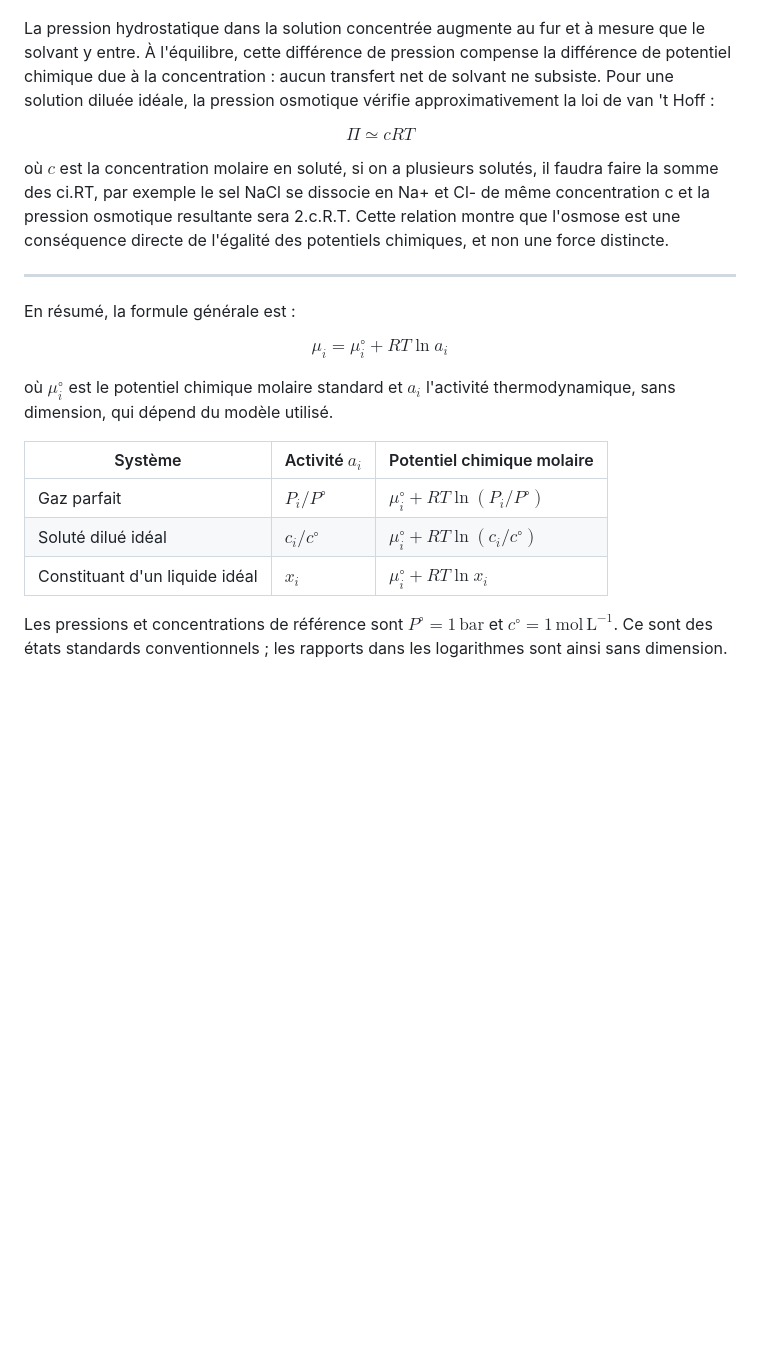
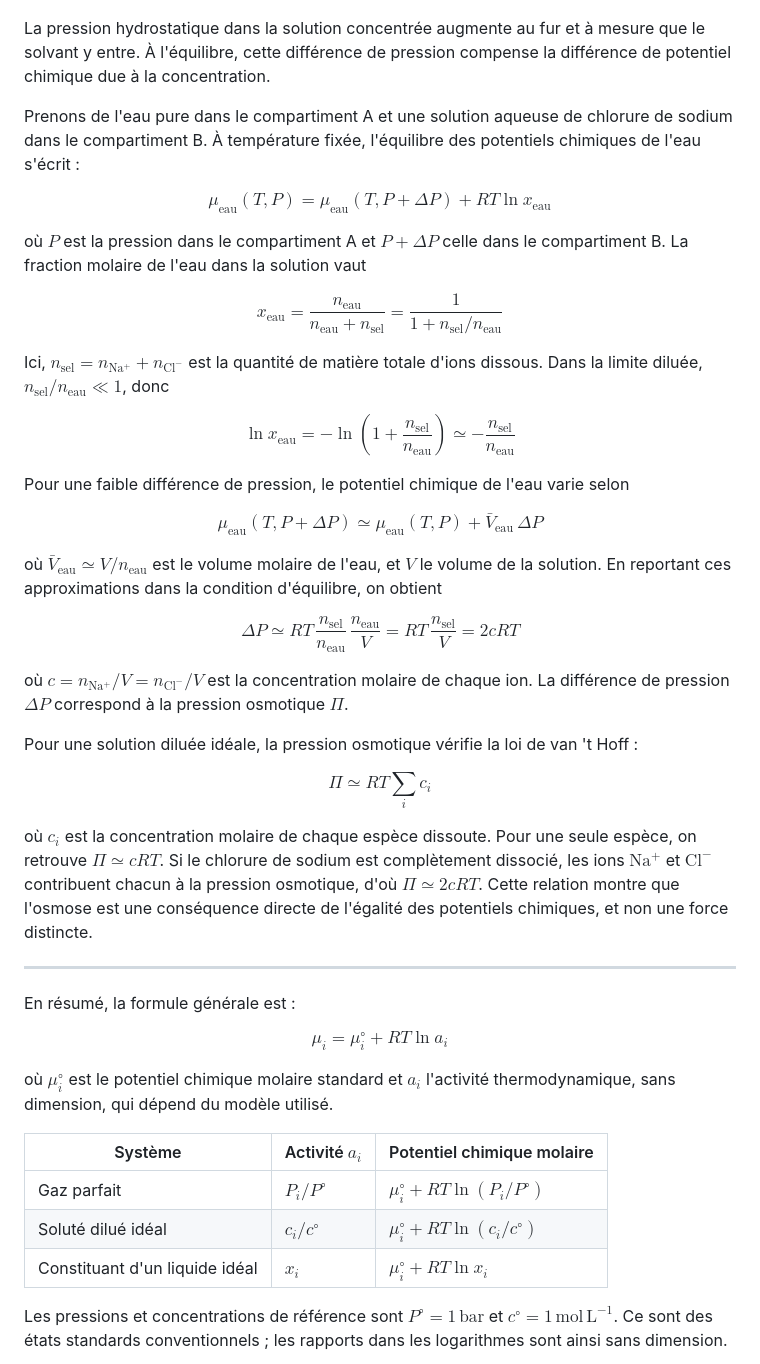
Before and after one commit to gogol-droid/essaisite, a Markdown page: textes/ThermoStat_potentielchimique.md, the part around the change. GitHub-like rendering; blank space fills up the shorter version.

Commit message:
correction du texte sur le potentiel chimique

```diff
--- a/textes/ThermoStat_potentielchimique.md
+++ b/textes/ThermoStat_potentielchimique.md
@@ -627,13 +627,60 @@ Considérons deux solutions séparées par une membrane qui laisse passer le sol
 
 ![Osmose à travers une membrane semi-perméable](../photos/Schema2_ThStat_pot.png)
 
-La pression hydrostatique dans la solution concentrée augmente au fur et à mesure que le solvant y entre. À l'équilibre, cette différence de pression compense la différence de potentiel chimique due à la concentration : aucun transfert net de solvant ne subsiste. Pour une solution diluée idéale, la pression osmotique vérifie approximativement la loi de van 't Hoff :
+La pression hydrostatique dans la solution concentrée augmente au fur et à mesure que le solvant y entre. À l'équilibre, cette différence de pression compense la différence de potentiel chimique due à la concentration.
+
+Prenons de l'eau pure dans le compartiment A et une solution aqueuse de chlorure de sodium dans le compartiment B. À température fixée, l'équilibre des potentiels chimiques de l'eau s'écrit :
 
 $$
-\Pi \simeq cRT
+\mu_{\mathrm{eau}}(T,P)
+=
+\mu_{\mathrm{eau}}(T,P+\Delta P)+RT\ln x_{\mathrm{eau}}
 $$
 
-où $c$ est la concentration molaire en soluté, si on a plusieurs solutés, il faudra faire la somme des ci.RT, par exemple le sel NaCl se dissocie en Na+ et Cl- de même concentration c et la pression osmotique resultante sera 2.c.R.T. Cette relation montre que l'osmose est une conséquence directe de l'égalité des potentiels chimiques, et non une force distincte.
+où $P$ est la pression dans le compartiment A et $P+\Delta P$ celle dans le compartiment B. La fraction molaire de l'eau dans la solution vaut
+
+$$
+x_{\mathrm{eau}}
+=\frac{n_{\mathrm{eau}}}{n_{\mathrm{eau}}+n_{\mathrm{sel}}}
+=\frac{1}{1+n_{\mathrm{sel}}/n_{\mathrm{eau}}}
+$$
+
+Ici, $n_{\mathrm{sel}}=n_{\mathrm{Na^+}}+n_{\mathrm{Cl^-}}$ est la quantité de matière totale d'ions dissous. Dans la limite diluée, $n_{\mathrm{sel}}/n_{\mathrm{eau}}\ll 1$, donc
+
+$$
+\ln x_{\mathrm{eau}}
+=-\ln\left(1+\frac{n_{\mathrm{sel}}}{n_{\mathrm{eau}}}\right)
+\simeq -\frac{n_{\mathrm{sel}}}{n_{\mathrm{eau}}}
+$$
+
+Pour une faible différence de pression, le potentiel chimique de l'eau varie selon
+
+$$
+\mu_{\mathrm{eau}}(T,P+\Delta P)
+\simeq
+\mu_{\mathrm{eau}}(T,P)+\bar V_{\mathrm{eau}}\,\Delta P
+$$
+
+où $\bar V_{\mathrm{eau}}\simeq V/n_{\mathrm{eau}}$ est le volume molaire de l'eau, et $V$ le volume de la solution. En reportant ces approximations dans la condition d'équilibre, on obtient
+
+$$
+\Delta P
+\simeq
+RT\,\frac{n_{\mathrm{sel}}}{n_{\mathrm{eau}}}\,
+\frac{n_{\mathrm{eau}}}{V}
+=RT\,\frac{n_{\mathrm{sel}}}{V}
+=2cRT
+$$
+
+où $c=n_{\mathrm{Na^+}}/V=n_{\mathrm{Cl^-}}/V$ est la concentration molaire de chaque ion. La différence de pression $\Delta P$ correspond à la pression osmotique $\Pi$.
+
+Pour une solution diluée idéale, la pression osmotique vérifie la loi de van 't Hoff :
+
+$$
+\Pi \simeq RT\sum_i c_i
+$$
+
+où $c_i$ est la concentration molaire de chaque espèce dissoute. Pour une seule espèce, on retrouve $\Pi\simeq cRT$. Si le chlorure de sodium est complètement dissocié, les ions $\mathrm{Na^+}$ et $\mathrm{Cl^-}$ contribuent chacun à la pression osmotique, d'où $\Pi\simeq 2cRT$. Cette relation montre que l'osmose est une conséquence directe de l'égalité des potentiels chimiques, et non une force distincte.
 
 ****************************************************************************
 
@@ -645,11 +692,11 @@ $$
 
 où $\mu_i^\circ$ est le potentiel chimique molaire standard et $a_i$ l'activité thermodynamique, sans dimension, qui dépend du modèle utilisé.
 
-| Système                        | Activité $a_i$  | Potentiel chimique molaire             |
-| ------------------------------ | --------------- | -------------------------------------- |
-| Gaz parfait                    | $P_i/P^\circ$   | $\mu_i^\circ+RT\ln(P_i/P^\circ)$       |
-| Soluté dilué idéal             | $c_i/c^\circ$   | $\mu_i^\circ+RT\ln(c_i/c^\circ)$       |
-| Constituant d'un liquide idéal | $x_i$           | $\mu_i^\circ+RT\ln x_i$                |
+| Système                        | Activité $a_i$ | Potentiel chimique molaire       |
+| ------------------------------ | -------------- | -------------------------------- |
+| Gaz parfait                    | $P_i/P^\circ$  | $\mu_i^\circ+RT\ln(P_i/P^\circ)$ |
+| Soluté dilué idéal             | $c_i/c^\circ$  | $\mu_i^\circ+RT\ln(c_i/c^\circ)$ |
+| Constituant d'un liquide idéal | $x_i$          | $\mu_i^\circ+RT\ln x_i$          |
 
 Les pressions et concentrations de référence sont $P^\circ=1\,\mathrm{bar}$ et $c^\circ=1\,\mathrm{mol\,L^{-1}}$. Ce sont des états standards conventionnels ; les rapports dans les logarithmes sont ainsi sans dimension.
 
```
